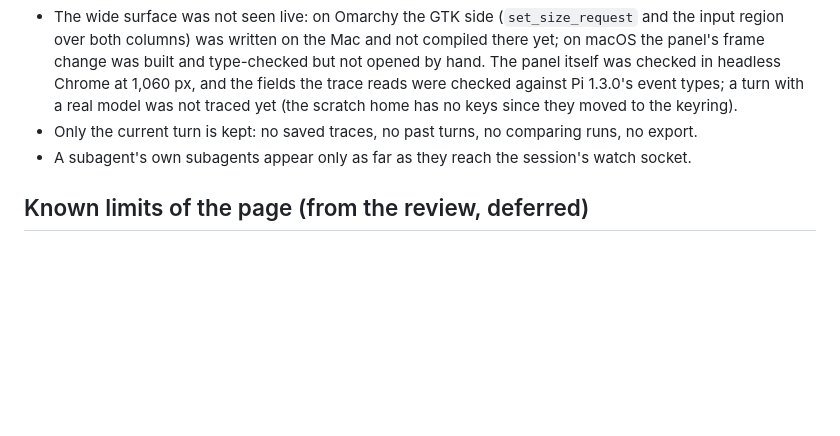
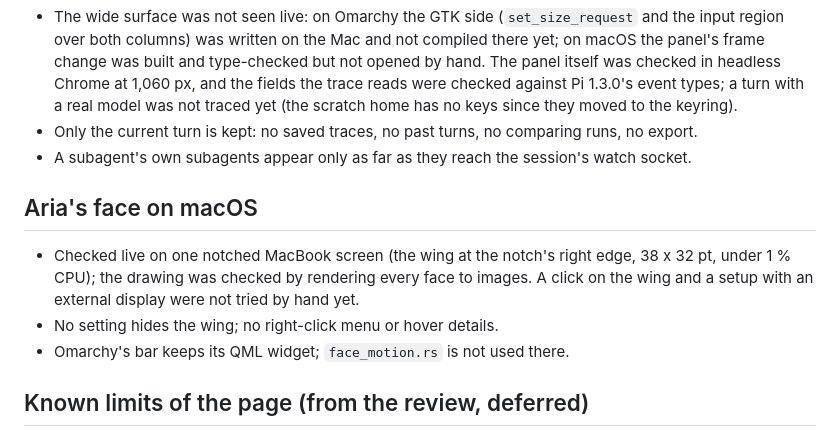
Before and after one commit to i-montes/aria, a Markdown page: docs/pending.md, the part around the change. GitHub-like rendering; blank space fills up the shorter version.

```diff
--- a/docs/pending.md
+++ b/docs/pending.md
@@ -253,6 +253,14 @@ A tab continues in a new Pi session file after each compaction (see the
 - Only the current turn is kept: no saved traces, no past turns, no comparing runs, no export.
 - A subagent's own subagents appear only as far as they reach the session's watch socket.
 
+## Aria's face on macOS
+
+- Checked live on one notched MacBook screen (the wing at the notch's right edge, 38 x 32 pt, under 1 % CPU); the
+  drawing was checked by rendering every face to images. A click on the wing and a setup with an external display were
+  not tried by hand yet.
+- No setting hides the wing; no right-click menu or hover details.
+- Omarchy's bar keeps its QML widget; `face_motion.rs` is not used there.
+
 ## Known limits of the page (from the review, deferred)
 
 - The thread is redrawn on every streamed fragment, so text cannot be selected or copied while a run streams; the other regions only redraw when they change.
```
Also changed, not shown: README.md (+2 -0 lines), docs/architecture.md (+11 -0 lines).
